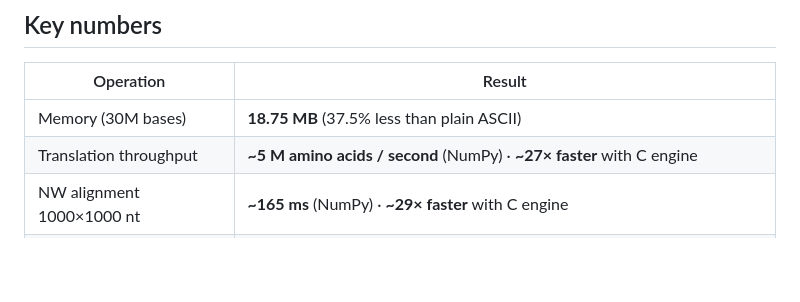
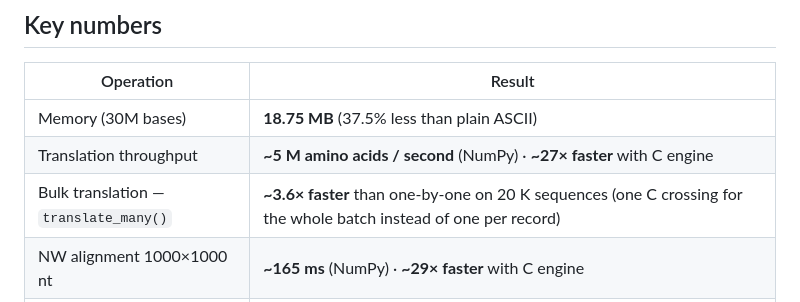
Before and after one commit to erlanders177/bioforge, a Markdown page: README.md, the part around the change. Drawn GitHub-style; blank space fills up the shorter version.

```diff
--- a/README.md
+++ b/README.md
@@ -49,6 +49,7 @@ combining them (especially the evolution front).
 |-----------|--------|
 | Memory (30M bases) | **18.75 MB** (37.5% less than plain ASCII) |
 | Translation throughput | **~5 M amino acids / second** (NumPy) · **~27× faster** with C engine |
+| Bulk translation — `translate_many()` | **~3.6× faster** than one-by-one on 20 K sequences (one C crossing for the whole batch instead of one per record) |
 | NW alignment 1000×1000 nt | **~165 ms** (NumPy) · **~29× faster** with C engine |
 | NW with `band="auto"` (adaptive, **exact**) | **up to 14.8× faster** than full NW — widens the band until the optimal path no longer touches it, so the result is provably identical |
 | Genome mapping — speed vs minimap2 | **on par on multi-core**, ~1.18× behind single-thread (*E. coli* scale, `minimap2 -a`; `tools/bench_vs_minimap2.py`) |
```
Also changed, not shown: CLAUDE.md (+6 -2 lines).
